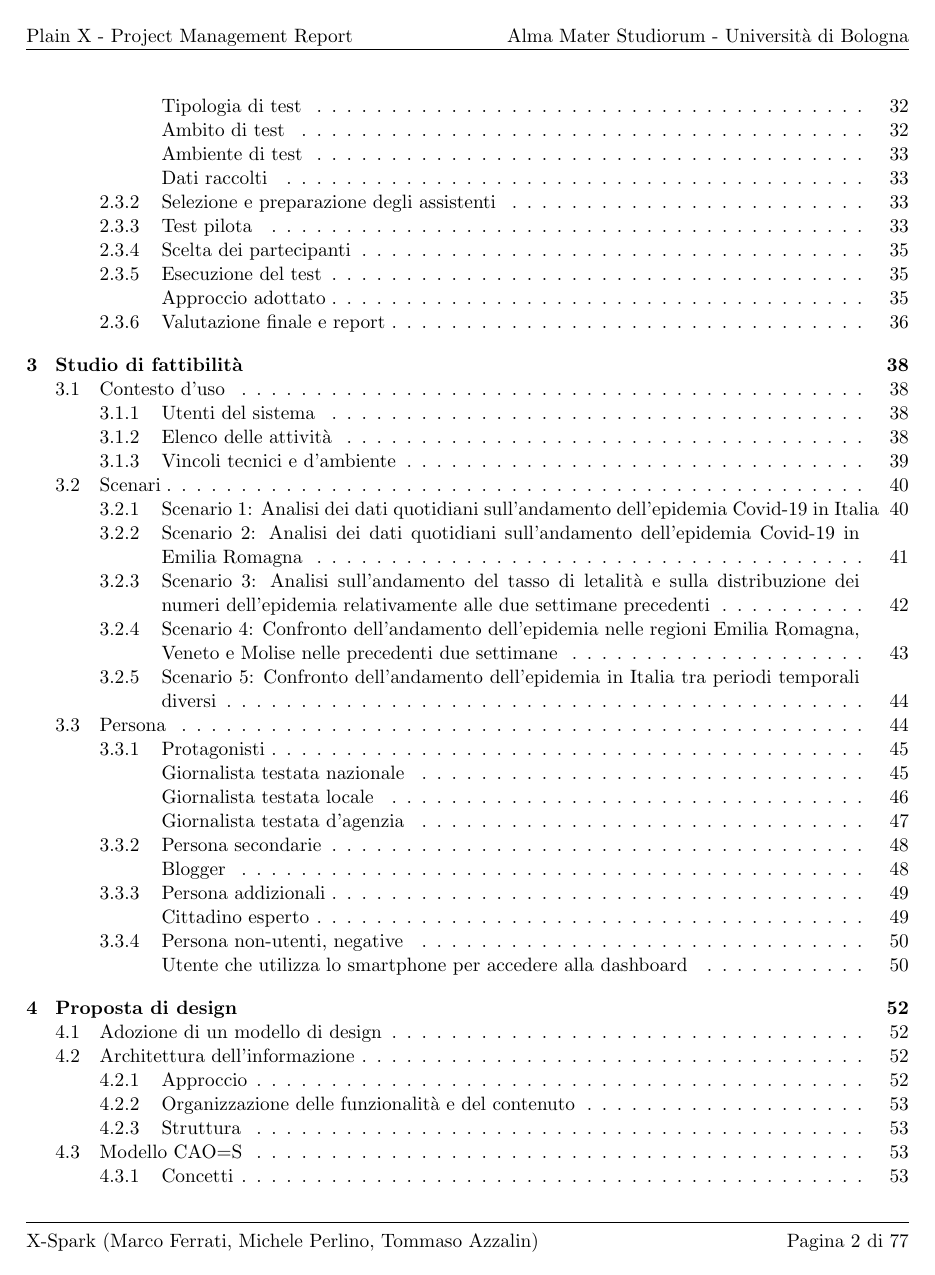
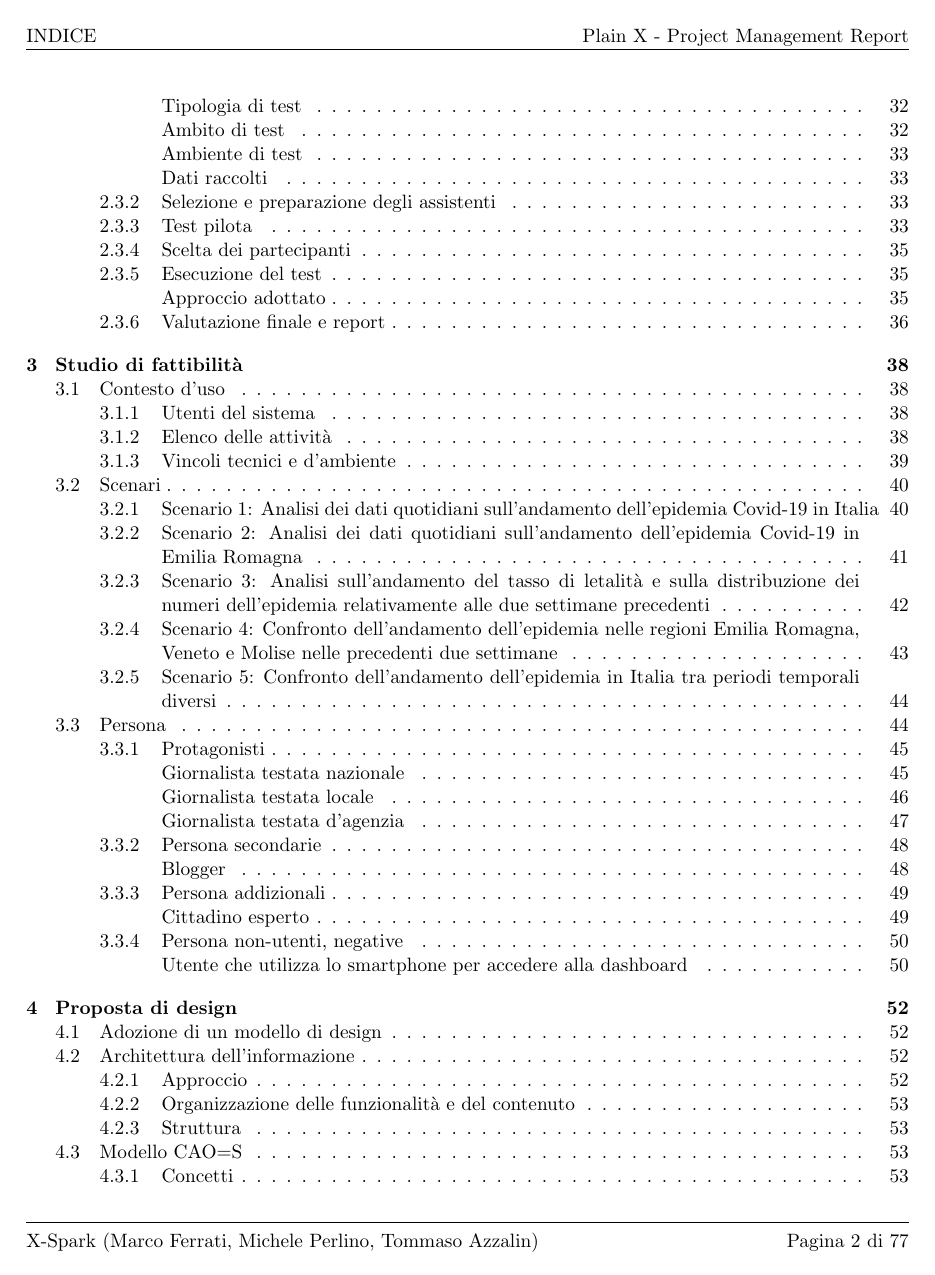
Before and after one commit to MickPerl/PlainX_Project-Management-Report, a LaTeX document (main.tex, which reads configuration/style.sty): page 4 of 79. Compiled offline with pdfLaTeX.

Commit message:
Piccoli tweak

```diff
--- a/configuration/style.sty
+++ b/configuration/style.sty
@@ -38,8 +38,8 @@
 \pagestyle{fancy}
 \renewcommand{\footrulewidth}{0.4pt}
 \fancyhf{}
-\fancyhead[L]{Plain X - Project Management Report}
-\fancyhead[R]{Alma Mater Studiorum - Università di Bologna}
+\fancyhead[L]{\leftmark}
+\fancyhead[R]{Plain X - Project Management Report}
 \fancyfoot[L]{X-Spark (Marco Ferrati, Michele Perlino, Tommaso Azzalin)}
 \fancyfoot[R]{Pagina \thepage\ di \pageref*{LastPage}}
 \setlength{\headheight}{13.6pt}
```
Also changed, not shown: chapters/proposta-design/modello-caos/attori/attori.tex (+1 -1 lines).
